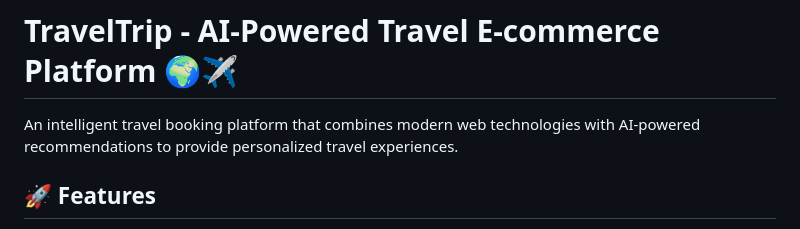
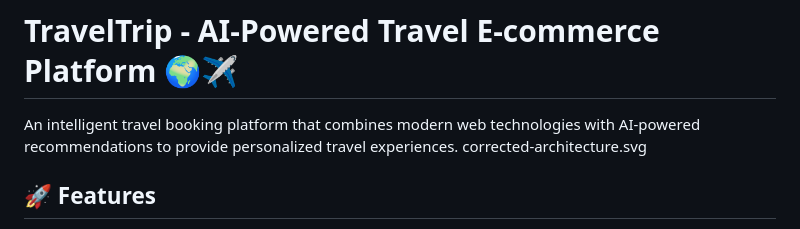
Before and after one commit to mofanchang/TRAVELTRIP_PROJECT, a Markdown page: README.md, the part around the change. Drawn GitHub-style.

```diff
--- a/README.md
+++ b/README.md
@@ -1,7 +1,7 @@
 # TravelTrip - AI-Powered Travel E-commerce Platform 🌍✈️
 
 An intelligent travel booking platform that combines modern web technologies with AI-powered recommendations to provide personalized travel experiences.
-
+corrected-architecture.svg
 ## 🚀 Features
 
 - **AI-Powered Chatbot**: Intelligent travel assistant with RAG (Retrieval-Augmented Generation) system
```
